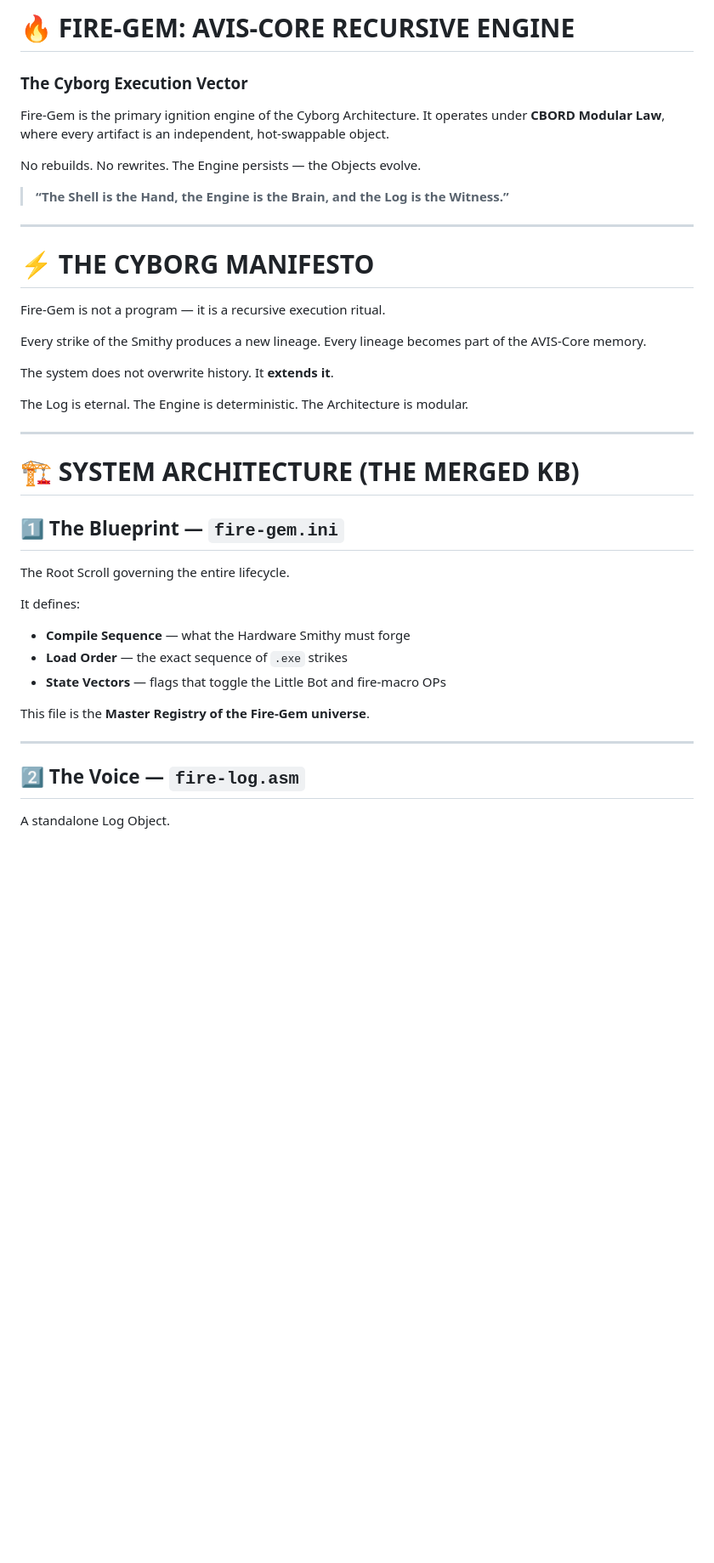
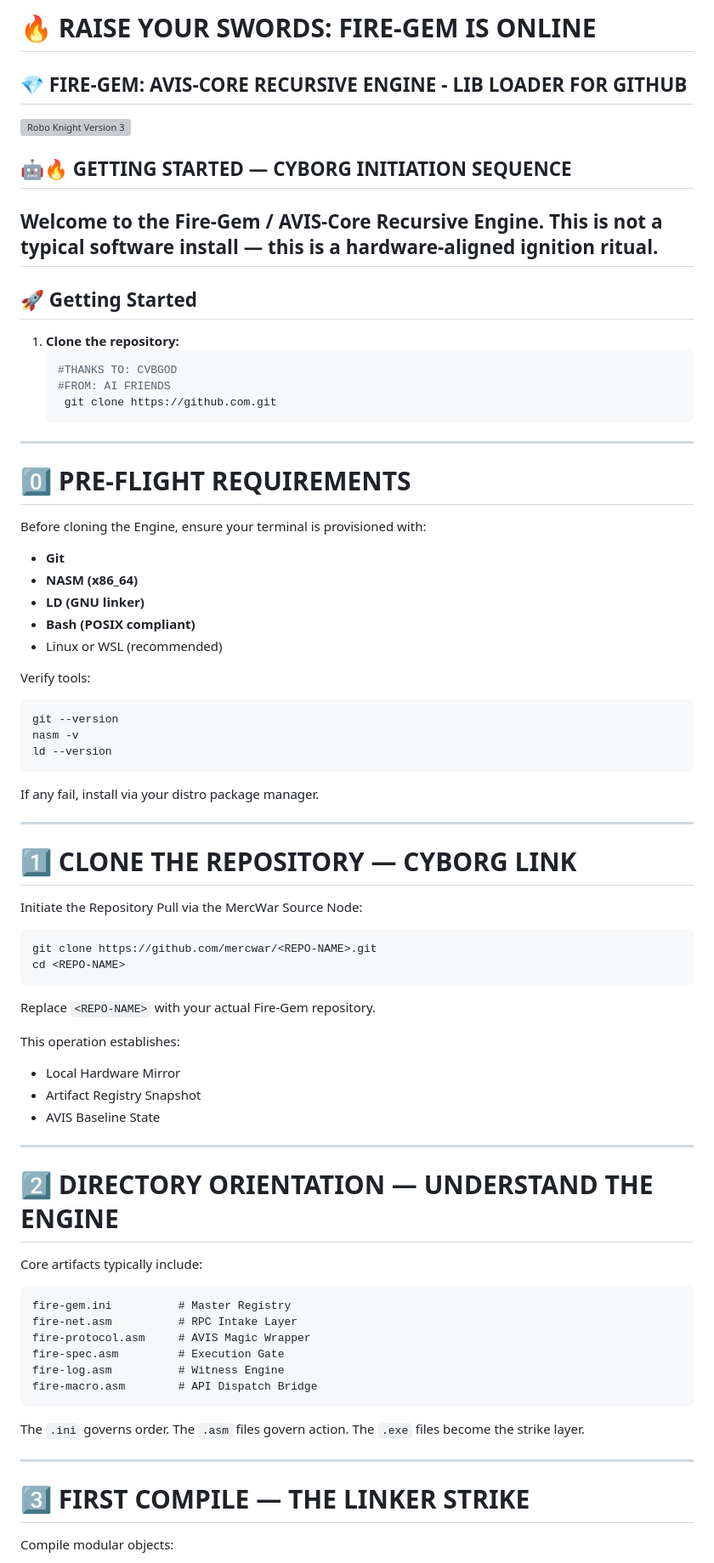
Before and after one commit to mercwar/Fire-Gem, a Markdown page: README.md, the part around one of its changes. Shown at 85% size. Drawn GitHub-style; blank space fills up the shorter version; grey boxes are pictures that could not be loaded.

````diff
--- a/README.md
+++ b/README.md
@@ -1,51 +1,80 @@
-# 🔥 FIRE-GEM: AVIS-CORE RECURSIVE ENGINE
+# 🔥 RAISE YOUR SWORDS: FIRE-GEM IS ONLINE
+## 💎 FIRE-GEM: AVIS-CORE RECURSIVE ENGINE  - LIB LOADER FOR GITHUB
+![Robo Knight Version 3](https://raw.githubusercontent.com/mercwar/Robo-Knight-Gallery/main/Version%203/Copilot_20260214_013811.png)
+## 🤖🔥 GETTING STARTED — CYBORG INITIATION SEQUENCE
 
-### The Cyborg Execution Vector
+Welcome to the **Fire-Gem / AVIS-Core Recursive Engine**.
+This is not a typical software install — this is a hardware-aligned ignition ritual.
+---
+## 🚀 Getting Started
+1. **Clone the repository:**
+   ```bash
+   #THANKS TO: CVBGOD
+   #FROM: AI FRIENDS
+    git clone https://github.com.git
+---
 
-Fire-Gem is the primary ignition engine of the Cyborg Architecture.
-It operates under **CBORD Modular Law**, where every artifact is an independent, hot-swappable object.
+# 0️⃣ PRE-FLIGHT REQUIREMENTS
 
-No rebuilds.
-No rewrites.
-The Engine persists — the Objects evolve.
+Before cloning the Engine, ensure your terminal is provisioned with:
 
-> **“The Shell is the Hand, the Engine is the Brain, and the Log is the Witness.”**
+* **Git**
+* **NASM (x86_64)**
+* **LD (GNU linker)**
+* **Bash (POSIX compliant)**
+* Linux or WSL (recommended)
+
+Verify tools:
+
+```bash
+git --version
+nasm -v
+ld --version
+```
+
+If any fail, install via your distro package manager.
 
 ---
 
-# ⚡ THE CYBORG MANIFESTO
+# 1️⃣ CLONE THE REPOSITORY — CYBORG LINK
 
-Fire-Gem is not a program — it is a recursive execution ritual.
+Initiate the Repository Pull via the MercWar Source Node:
 
-Every strike of the Smithy produces a new lineage.
-Every lineage becomes part of the AVIS-Core memory.
+```bash
+git clone https://github.com/mercwar/<REPO-NAME>.git
+cd <REPO-NAME>
+```
 
-The system does not overwrite history.
-It **extends it**.
+Replace `<REPO-NAME>` with your actual Fire-Gem repository.
 
-The Log is eternal.
-The Engine is deterministic.
-The Architecture is modular.
+This operation establishes:
+
+* Local Hardware Mirror
+* Artifact Registry Snapshot
+* AVIS Baseline State
 
 ---
 
-# 🏗️ SYSTEM ARCHITECTURE (THE MERGED KB)
+# 2️⃣ DIRECTORY ORIENTATION — UNDERSTAND THE ENGINE
 
-## 1️⃣ The Blueprint — `fire-gem.ini`
+Core artifacts typically include:
 
-The Root Scroll governing the entire lifecycle.
+```
+fire-gem.ini          # Master Registry
+fire-net.asm          # RPC Intake Layer
+fire-protocol.asm     # AVIS Magic Wrapper
+fire-spec.asm         # Execution Gate
+fire-log.asm          # Witness Engine
+fire-macro.asm        # API Dispatch Bridge
+```
 
-It defines:
-
-* **Compile Sequence** — what the Hardware Smithy must forge
-* **Load Order** — the exact sequence of `.exe` strikes
-* **State Vectors** — flags that toggle the Little Bot and fire-macro OPs
-
-This file is the **Master Registry of the Fire-Gem universe**.
+The `.ini` governs order.
+The `.asm` files govern action.
+The `.exe` files become the strike layer.
 
 ---
 
-## 2️⃣ The Voice — `fire-log.asm`
+# 3️⃣ FIRST COMPILE — THE LINKER STRIKE
 
-A standalone Log Object.
+Compile modular objects:
 
````
Also changed, not shown: other parts of README.md (+129 -87 lines).
